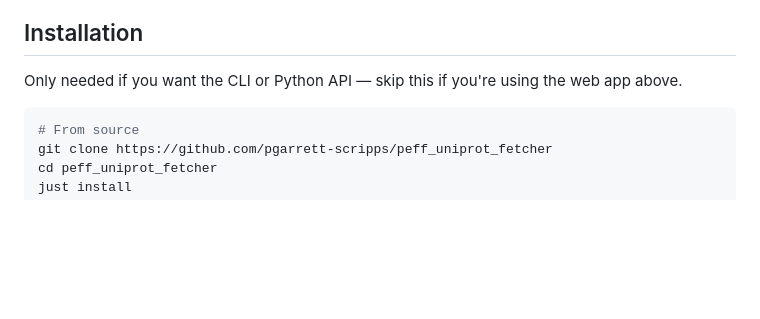
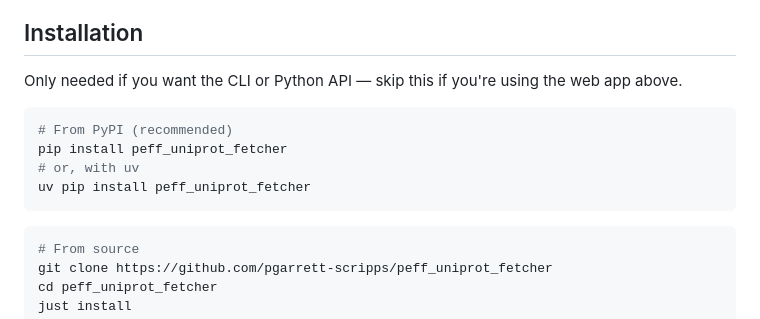
Before and after one commit to tacular-omics/peff_uniprot_fetcher, a Markdown page: README.md, the part around the change. Rendered like a GitHub page; blank space fills up the shorter version.

Commit message:
README: mention PyPI install
The package is already published to PyPI as peff_uniprot_fetcher, so
most users should install from there rather than cloning.

````diff
--- a/README.md
+++ b/README.md
@@ -17,6 +17,13 @@ It runs the same `peff_uniprot_fetcher` Python package you'd use from the CLI, c
 ## Installation
 
 Only needed if you want the CLI or Python API — skip this if you're using the web app above.
+
+```bash
+# From PyPI (recommended)
+pip install peff_uniprot_fetcher
+# or, with uv
+uv pip install peff_uniprot_fetcher
+```
 
 ```bash
 # From source
````
